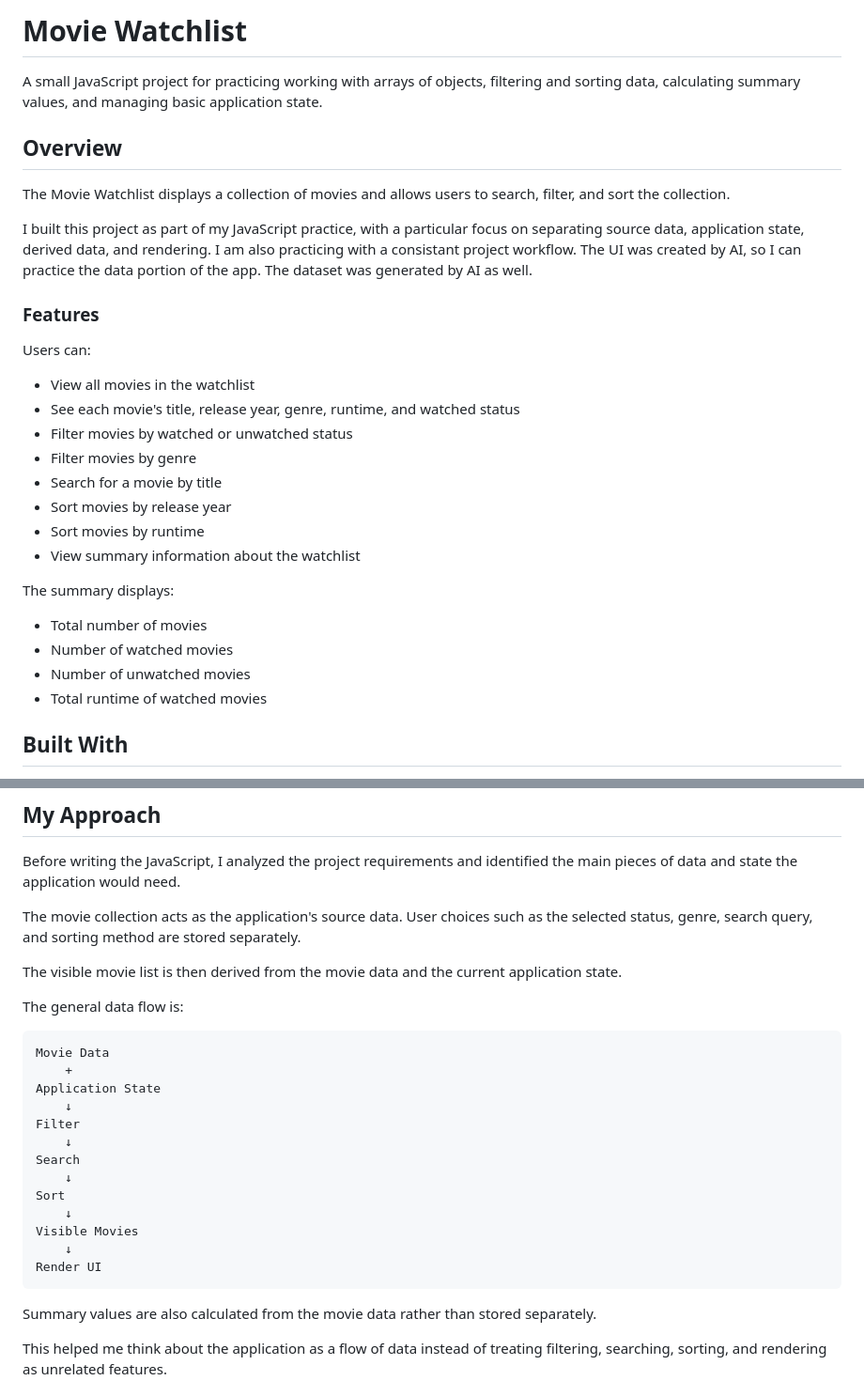
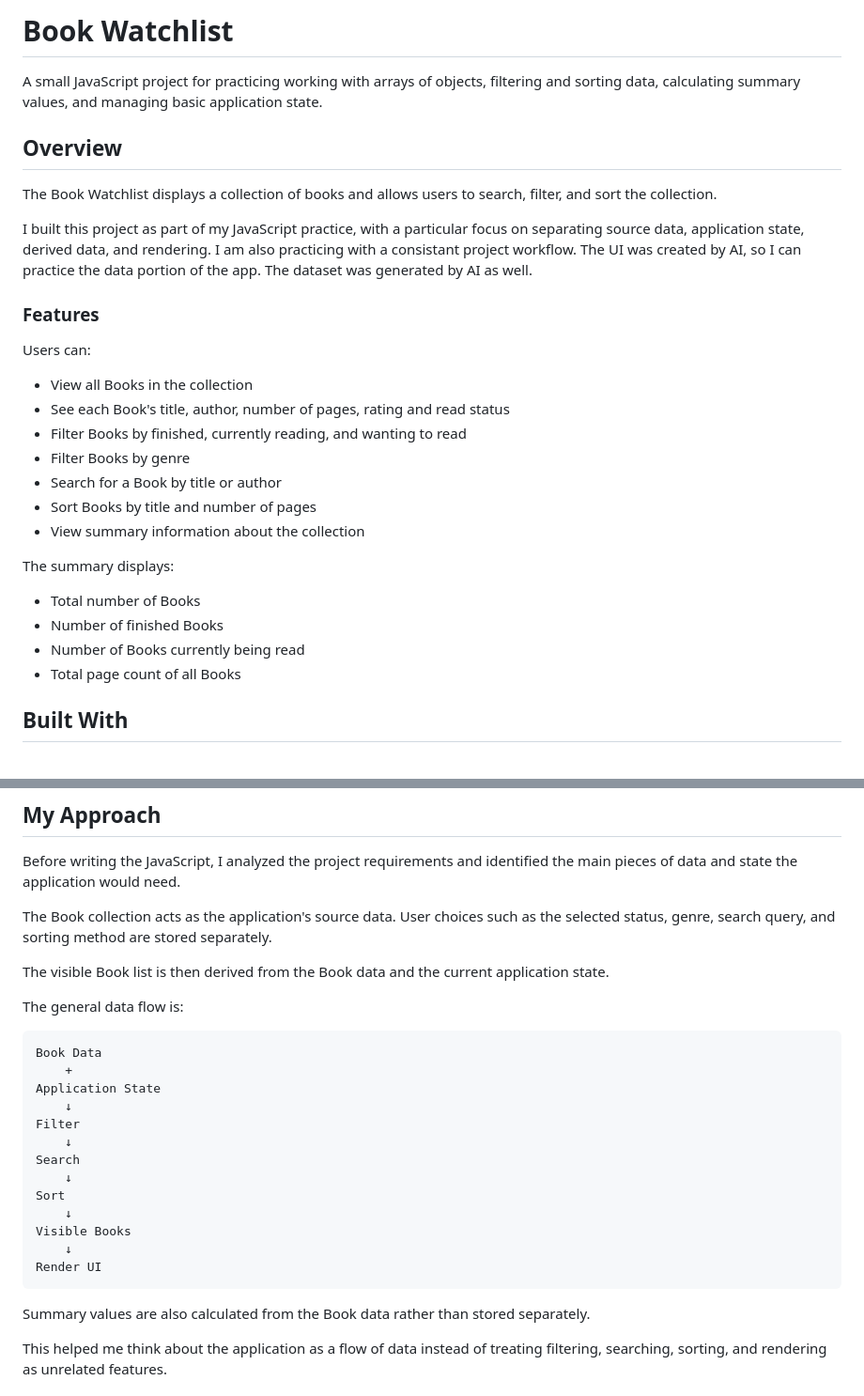
Before and after one commit to brodiewebdt/book-reading-tracker, a Markdown page: README.md, 2 parts joined by grey strips. Shown at 94% size. Rendered like a GitHub page.

Commit message:
fix: add correct README for the current project

````diff
--- a/README.md
+++ b/README.md
@@ -1,10 +1,10 @@
-# Movie Watchlist
+# Book Watchlist
 
 A small JavaScript project for practicing working with arrays of objects, filtering and sorting data, calculating summary values, and managing basic application state.
 
 ## Overview
 
-The Movie Watchlist displays a collection of movies and allows users to search, filter, and sort the collection.
+The Book Watchlist displays a collection of books and allows users to search, filter, and sort the collection.
 
 I built this project as part of my JavaScript practice, with a particular focus on separating source data, application state, derived data, and rendering. I am also practicing with a consistant project workflow. The UI was created by AI, so I can practice the data portion of the app. The dataset was generated by AI as well.
 
@@ -12,21 +12,20 @@ I built this project as part of my JavaScript practice, with a particular focus
 
 Users can:
 
-- View all movies in the watchlist
-- See each movie's title, release year, genre, runtime, and watched status
-- Filter movies by watched or unwatched status
-- Filter movies by genre
-- Search for a movie by title
-- Sort movies by release year
-- Sort movies by runtime
-- View summary information about the watchlist
+- View all Books in the collection
+- See each Book's title, author, number of pages, rating and read status
+- Filter Books by finished, currently reading, and wanting to read
+- Filter Books by genre
+- Search for a Book by title or author
+- Sort Books by title and number of pages
+- View summary information about the collection
 
 The summary displays:
 
-- Total number of movies
-- Number of watched movies
-- Number of unwatched movies
-- Total runtime of watched movies
+- Total number of Books
+- Number of finished Books
+- Number of Books currently being read
+- Total page count of all Books
 
 ## Built With
 
@@ -57,14 +56,14 @@ Some of the concepts I practiced include:
 
 Before writing the JavaScript, I analyzed the project requirements and identified the main pieces of data and state the application would need.
 
-The movie collection acts as the application's source data. User choices such as the selected status, genre, search query, and sorting method are stored separately.
+The Book collection acts as the application's source data. User choices such as the selected status, genre, search query, and sorting method are stored separately.
 
-The visible movie list is then derived from the movie data and the current application state.
+The visible Book list is then derived from the Book data and the current application state.
 
 The general data flow is:
 
 ```text
-Movie Data
+Book Data
     +
 Application State
     ↓
@@ -74,12 +73,12 @@ Search
     ↓
 Sort
     ↓
-Visible Movies
+Visible Books
     ↓
 Render UI
 ```
 
-Summary values are also calculated from the movie data rather than stored separately.
+Summary values are also calculated from the Book data rather than stored separately.
 
 This helped me think about the application as a flow of data instead of treating filtering, searching, sorting, and rendering as unrelated features.
 
````
Also changed, not shown: other parts of README.md (+4 -4 lines).
